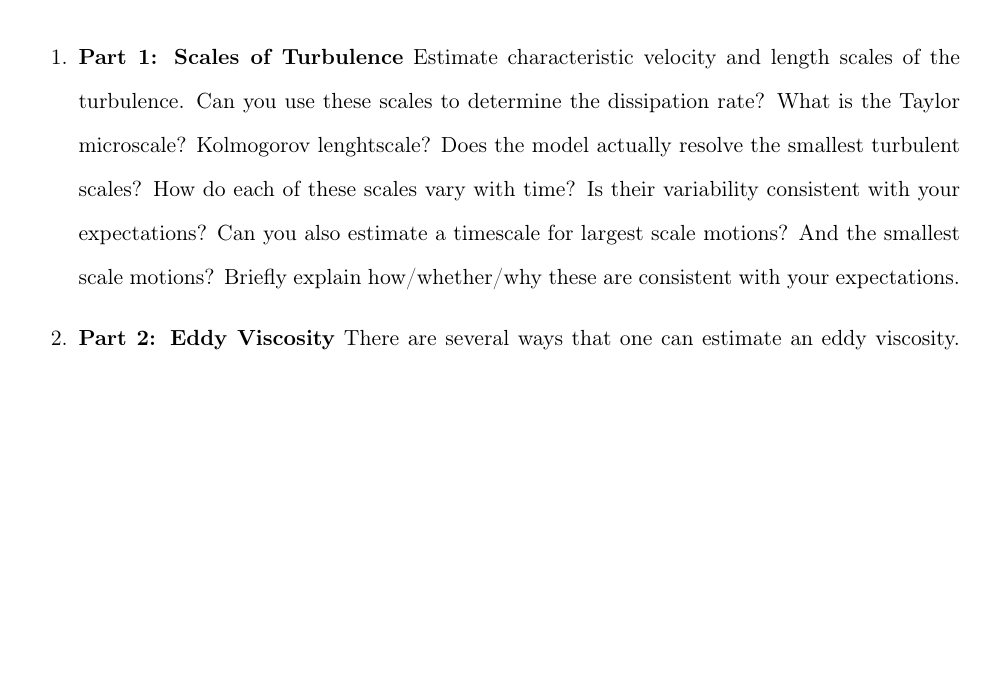
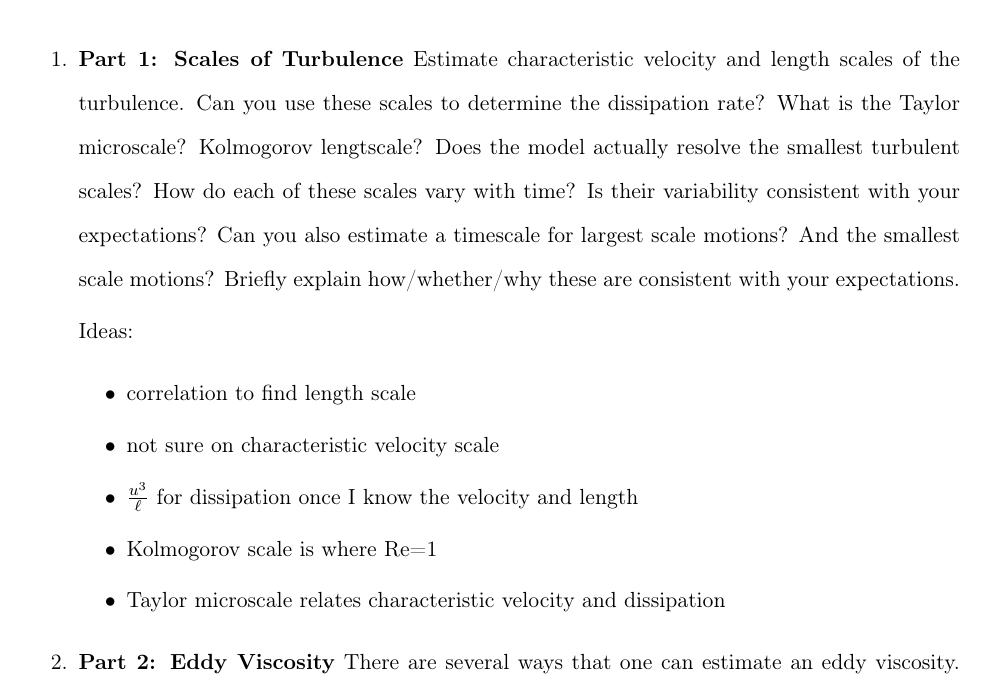
Before and after one commit to warrenau/ME568-Project, a LaTeX problem sheet (2-Assignment5/ME568_Assignment5_Report.tex): part of the page, cut so that both start at the same text, the shorter picture padded with empty space. Compiled offline with pdfLaTeX.

Commit message:
added ideas for part 1 to report

```diff
--- a/2-Assignment5/ME568_Assignment5_Report.tex
+++ b/2-Assignment5/ME568_Assignment5_Report.tex
@@ -53,7 +53,16 @@
 \begin{enumerate}
 
     % part 1
-    \item \textbf{Part 1: Scales of Turbulence} Estimate characteristic velocity and length scales of the turbulence. Can you use these scales to determine the dissipation rate? What is the Taylor microscale? Kolmogorov lenghtscale? Does the model actually resolve the smallest turbulent scales? How do each of these scales vary with time? Is their variability consistent with your expectations? Can you also estimate a timescale for largest scale motions? And the smallest scale motions? Briefly explain how/whether/why these are consistent with your expectations.\par
+    \item \textbf{Part 1: Scales of Turbulence} Estimate characteristic velocity and length scales of the turbulence. Can you use these scales to determine the dissipation rate? What is the Taylor microscale? Kolmogorov lengtscale? Does the model actually resolve the smallest turbulent scales? How do each of these scales vary with time? Is their variability consistent with your expectations? Can you also estimate a timescale for largest scale motions? And the smallest scale motions? Briefly explain how/whether/why these are consistent with your expectations.\par
+
+    Ideas:
+    \begin{itemize}
+        \item correlation to find length scale
+        \item not sure on characteristic velocity scale
+        \item $\frac{u^3}{\ell}$ for dissipation once I know the velocity and length
+        \item Kolmogorov scale is where Re=1
+        \item Taylor microscale relates characteristic velocity and dissipation
+    \end{itemize}
 
 
     % part 2
```
